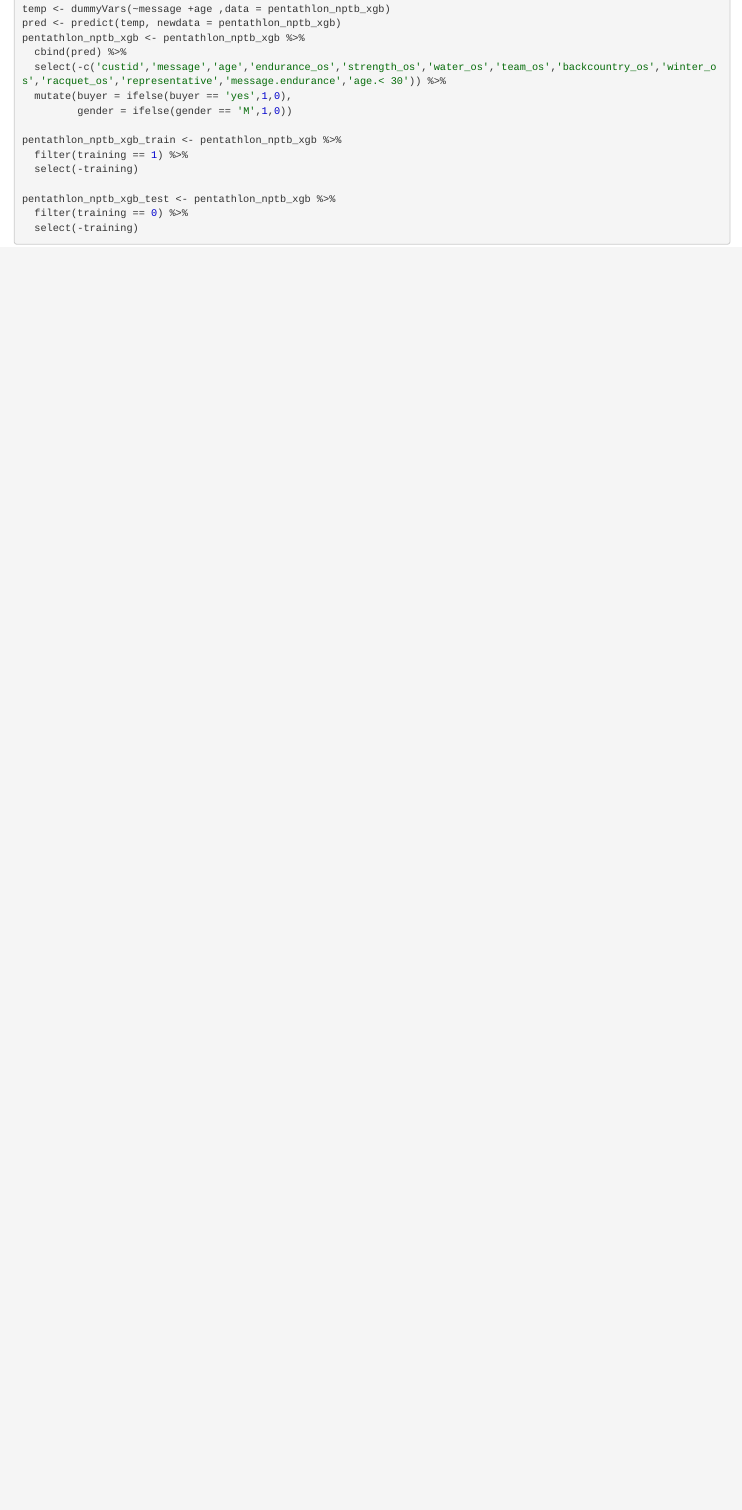
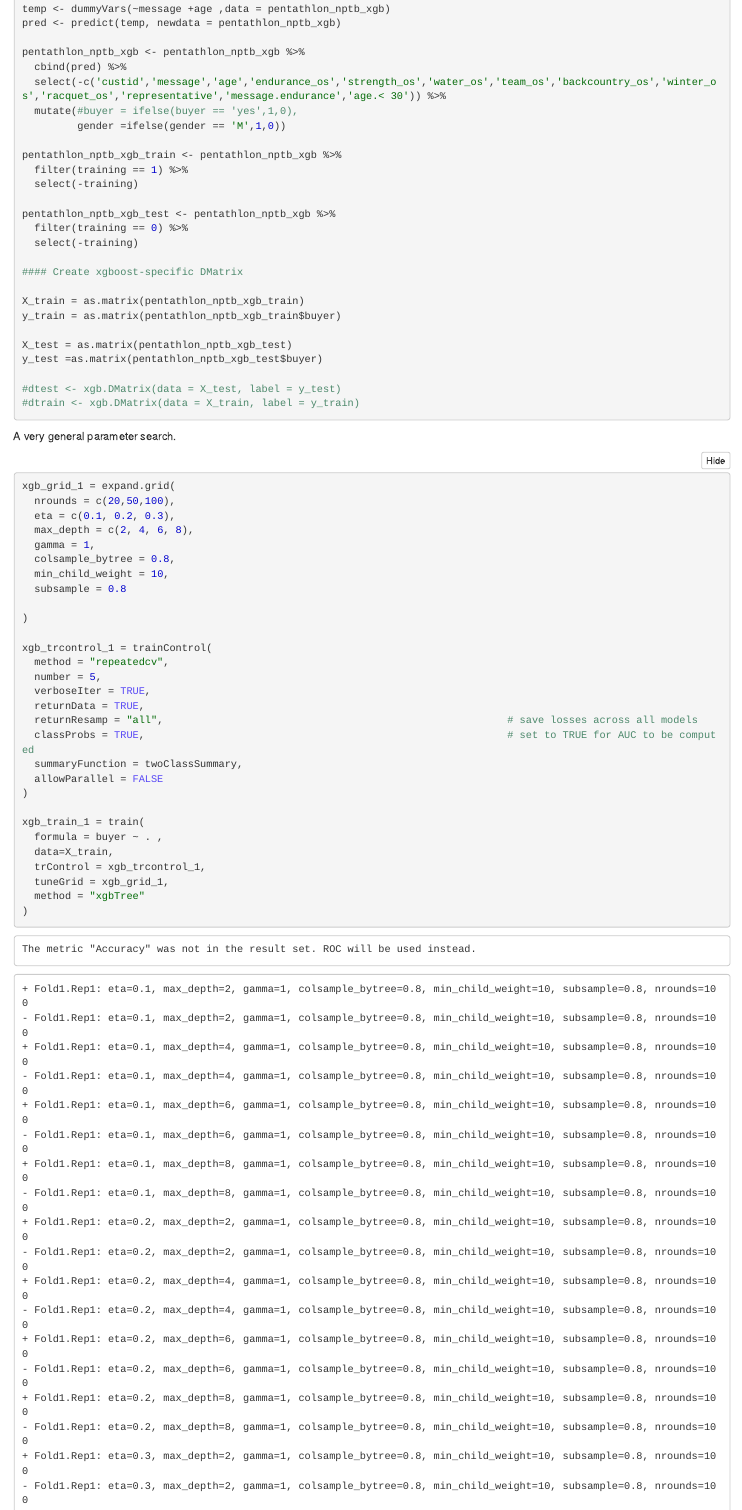
Before and after one commit to helenalee1028/mgta455-pentathlon-nptb, an R Markdown document (Jasmine.Rmd): the page in a window 1100 px wide, from 4090 px down before the commit and from 4120 px down after it, so that both start at the same text. The pictures show the output file Jasmine.nb.html that the author committed with the source, opened offline.

Commit message:
the wrong xgboost model

````diff
--- a/Jasmine.Rmd
+++ b/Jasmine.Rmd
@@ -158,8 +161,8 @@ pred <- predict(temp, newdata = pentathlon_nptb_xgb)
 pentathlon_nptb_xgb <- pentathlon_nptb_xgb %>%
   cbind(pred) %>%
   select(-c('custid','message','age','endurance_os','strength_os','water_os','team_os','backcountry_os','winter_os','racquet_os','representative','message.endurance','age.< 30')) %>%
-  mutate(buyer = ifelse(buyer == 'yes',1,0),
-         gender = ifelse(gender == 'M',1,0))
+  mutate(#buyer = ifelse(buyer == 'yes',1,0),
+         gender =ifelse(gender == 'M',1,0))
 
 pentathlon_nptb_xgb_train <- pentathlon_nptb_xgb %>%
   filter(training == 1) %>%
@@ -168,10 +171,50 @@ pentathlon_nptb_xgb_train <- pentathlon_nptb_xgb %>%
 pentathlon_nptb_xgb_test <- pentathlon_nptb_xgb %>%
   filter(training == 0) %>%
   select(-training)
+
+#### Create xgboost-specific DMatrix
+
+X_train = as.matrix(pentathlon_nptb_xgb_train)
+y_train = as.matrix(pentathlon_nptb_xgb_train$buyer)
+
+X_test = as.matrix(pentathlon_nptb_xgb_test)
+y_test =as.matrix(pentathlon_nptb_xgb_test$buyer)
+
+#dtest <- xgb.DMatrix(data = X_test, label = y_test)
+#dtrain <- xgb.DMatrix(data = X_train, label = y_train)
 ```
 
+A very general parameter search.
 
 ```{r}
+xgb_grid_1 = expand.grid(
+  nrounds = c(20,50,100),
+  eta = c(0.1, 0.2, 0.3),
+  max_depth = c(2, 4, 6, 8),
+  gamma = 1,
+  colsample_bytree = 0.8,
+  min_child_weight = 10,
+  subsample = 0.8
 
+)
+
+xgb_trcontrol_1 = trainControl(
+  method = "repeatedcv",
+  number = 5,
+  verboseIter = TRUE,
+  returnData = TRUE,
+  returnResamp = "all",                                                        # save losses across all models
+  classProbs = TRUE,                                                           # set to TRUE for AUC to be computed
+  summaryFunction = twoClassSummary,
+  allowParallel = FALSE
+)
+
+xgb_train_1 = train(
+  formula = buyer ~ . ,
+  data=X_train,
+  trControl = xgb_trcontrol_1,
+  tuneGrid = xgb_grid_1,
+  method = "xgbTree"
+)
 
 ```
````
Also changed, not shown: Jasmine.nb.html, Jasmine.Rmd (3 more changed lines).
